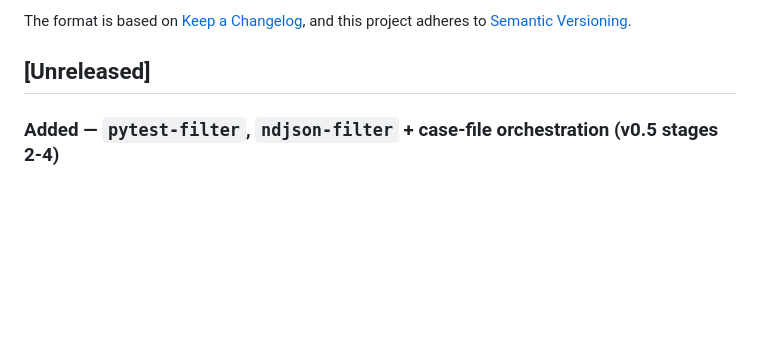
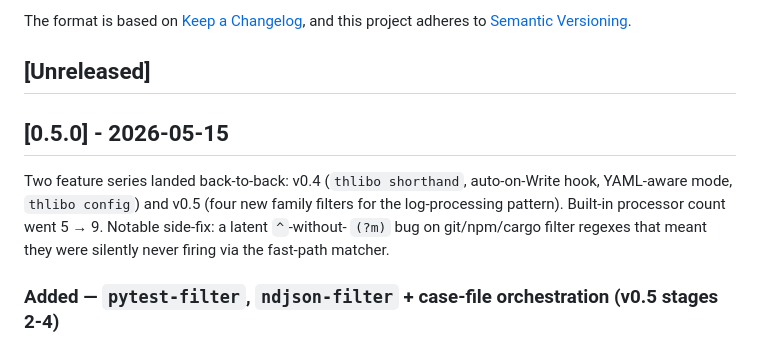
Before and after one commit to 3rg0n/thlibo, a Markdown page: CHANGELOG.md, the part around the change. Rendered like a GitHub page; blank space fills up the shorter version.

Commit message:
chore(release): cut v0.5.0
Flip [Unreleased] → [0.5.0] 2026-05-15. Wraps the v0.4 shorthand
series (4 stages) and the v0.5 log-processing series (4 stages)
into one release. Built-in processor count 5 → 9.

```diff
--- a/CHANGELOG.md
+++ b/CHANGELOG.md
@@ -6,6 +6,15 @@ The format is based on [Keep a Changelog](https://keepachangelog.com/en/1.1.0/),
 and this project adheres to [Semantic Versioning](https://semver.org/spec/v2.0.0.html).
 
 ## [Unreleased]
+
+## [0.5.0] - 2026-05-15
+
+Two feature series landed back-to-back: v0.4 (`thlibo shorthand`,
+auto-on-Write hook, YAML-aware mode, `thlibo config`) and v0.5
+(four new family filters for the log-processing pattern). Built-in
+processor count went 5 → 9. Notable side-fix: a latent `^`-without-
+`(?m)` bug on git/npm/cargo filter regexes that meant they were
+silently never firing via the fast-path matcher.
 
 ### Added — `pytest-filter`, `ndjson-filter` + case-file orchestration (v0.5 stages 2-4)
 
```
